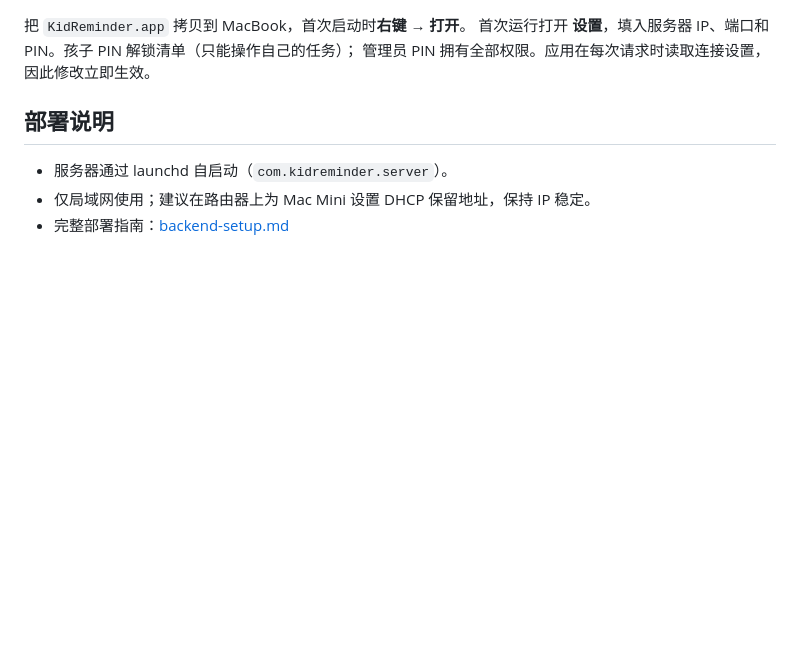
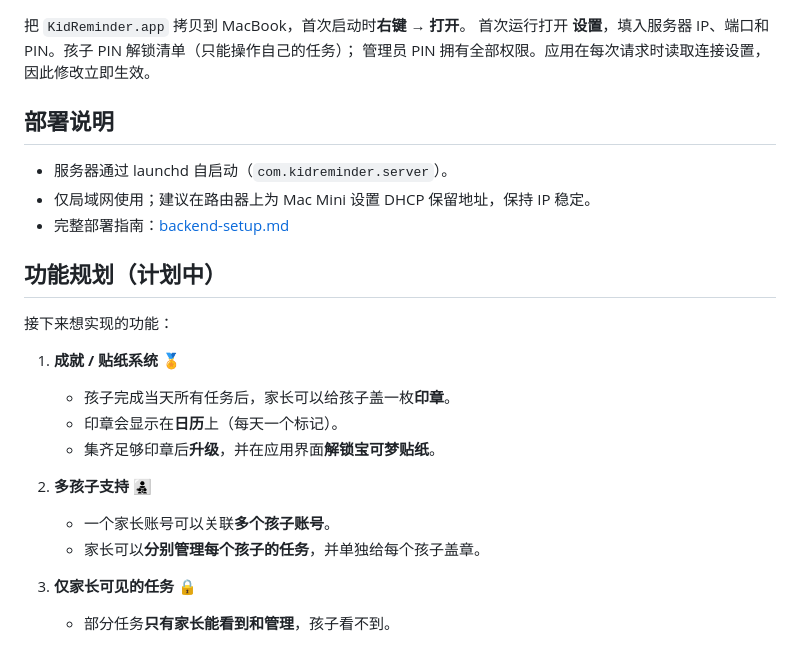
Before and after one commit to Yihong89/kid-reminder, a Markdown page: README.zh-CN.md, the part around the change. Rendered like a GitHub page; blank space fills up the shorter version.

```diff
--- a/README.zh-CN.md
+++ b/README.zh-CN.md
@@ -105,3 +105,19 @@ cd macos-app
 - 服务器通过 launchd 自启动（`com.kidreminder.server`）。
 - 仅局域网使用；建议在路由器上为 Mac Mini 设置 DHCP 保留地址，保持 IP 稳定。
 - 完整部署指南：[backend-setup.md](backend-setup.md)
+
+## 功能规划（计划中）
+
+接下来想实现的功能：
+
+1. **成就 / 贴纸系统** 🏅
+   - 孩子完成当天所有任务后，家长可以给孩子盖一枚**印章**。
+   - 印章会显示在**日历**上（每天一个标记）。
+   - 集齐足够印章后**升级**，并在应用界面**解锁宝可梦贴纸**。
+
+2. **多孩子支持** 👨‍👧‍👦
+   - 一个家长账号可以关联**多个孩子账号**。
+   - 家长可以**分别管理每个孩子的任务**，并单独给每个孩子盖章。
+
+3. **仅家长可见的任务** 🔒
+   - 部分任务**只有家长能看到和管理**，孩子看不到。
```
Also changed, not shown: README.md (+16 -0 lines).
